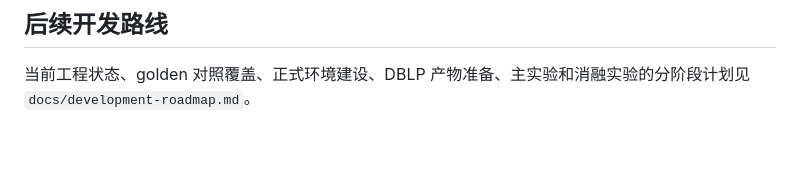
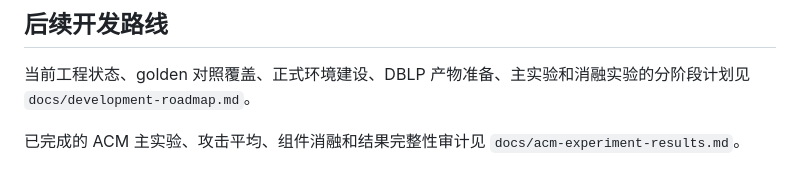
Before and after one commit to liuying151203-create/DVCL, a Markdown page: README.md, the part around the change. Rendered like a GitHub page; blank space fills up the shorter version.

Commit message:
docs(results): add ACM experiment result tables / 新增 ACM 实验结果表格

```diff
--- a/README.md
+++ b/README.md
@@ -127,3 +127,6 @@ HSeCo 实现参考论文和可获得源码中的数据处理、元路径转换
 ## 后续开发路线
 
 当前工程状态、golden 对照覆盖、正式环境建设、DBLP 产物准备、主实验和消融实验的分阶段计划见 `docs/development-roadmap.md`。
+
+已完成的 ACM 主实验、攻击平均、组件消融和结果完整性审计见
+`docs/acm-experiment-results.md`。
```
Also changed, not shown: docs/acm-experiment-results.md (added, +152 -0 lines).
